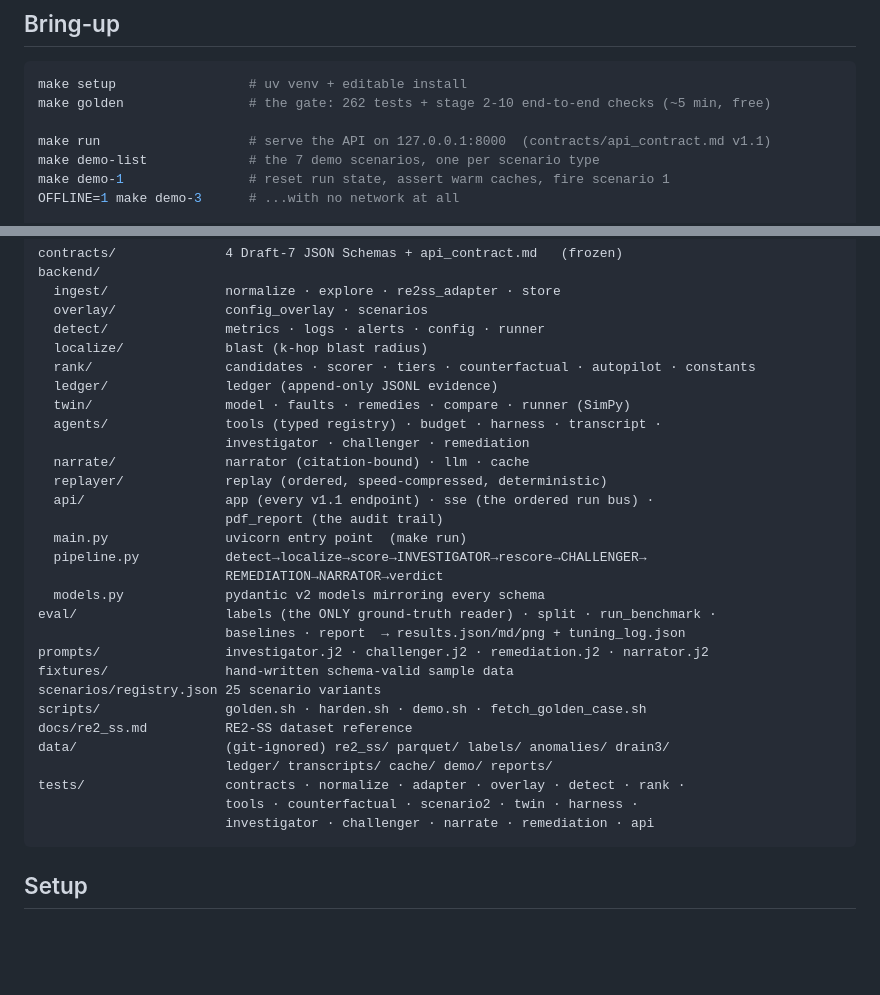
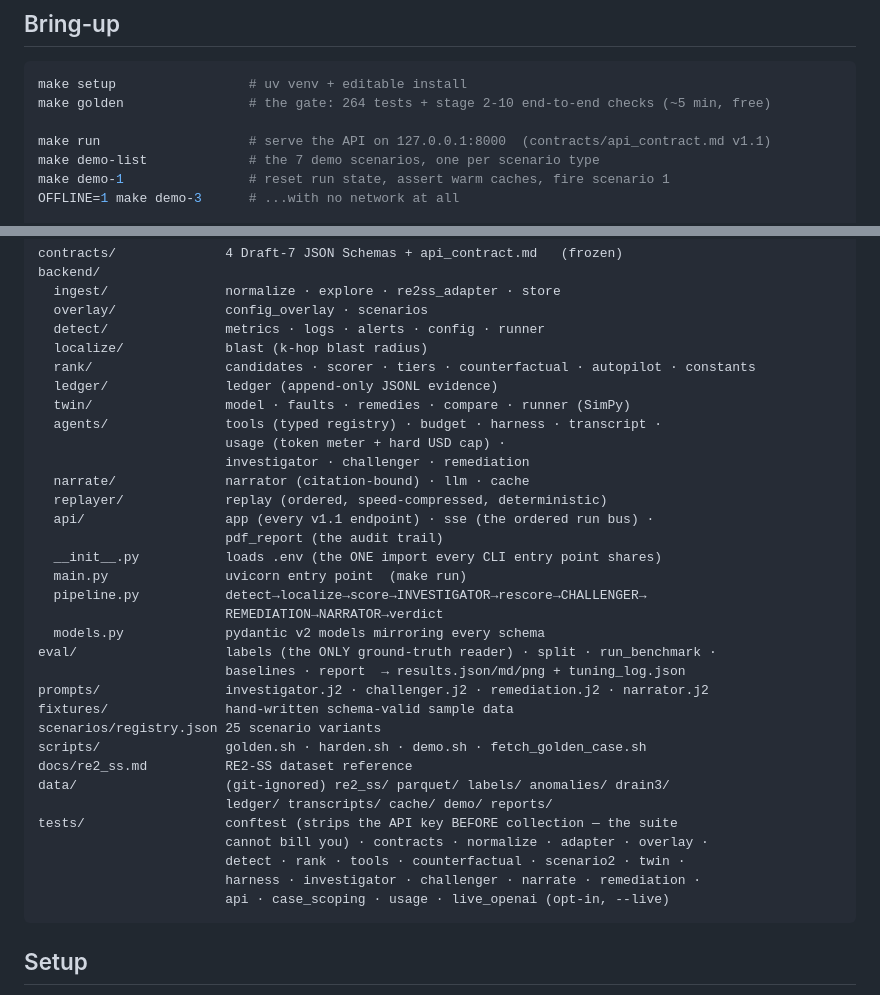
Before and after one commit to Nikshay1/one-shot-Network-topology, a Markdown page: README.md, 2 parts joined by grey strips. Rendered like a GitHub page; blank space fills up the shorter version.

````diff
--- a/README.md
+++ b/README.md
@@ -125,7 +126,7 @@ is a true number that tells a false story.
 
 ```bash
 make setup                 # uv venv + editable install
-make golden                # the gate: 262 tests + stage 2-10 end-to-end checks (~5 min, free)
+make golden                # the gate: 264 tests + stage 2-10 end-to-end checks (~5 min, free)
 
 make run                   # serve the API on 127.0.0.1:8000  (contracts/api_contract.md v1.1)
 make demo-list             # the 7 demo scenarios, one per scenario type
@@ -497,11 +555,13 @@ backend/
   ledger/               ledger (append-only JSONL evidence)
   twin/                 model · faults · remedies · compare · runner (SimPy)
   agents/               tools (typed registry) · budget · harness · transcript ·
+                        usage (token meter + hard USD cap) ·
                         investigator · challenger · remediation
   narrate/              narrator (citation-bound) · llm · cache
   replayer/             replay (ordered, speed-compressed, deterministic)
   api/                  app (every v1.1 endpoint) · sse (the ordered run bus) ·
                         pdf_report (the audit trail)
+  __init__.py           loads .env (the ONE import every CLI entry point shares)
   main.py               uvicorn entry point  (make run)
   pipeline.py           detect→localize→score→INVESTIGATOR→rescore→CHALLENGER→
                         REMEDIATION→NARRATOR→verdict
@@ -515,9 +575,11 @@ scripts/                golden.sh · harden.sh · demo.sh · fetch_golden_case.s
 docs/re2_ss.md          RE2-SS dataset reference
 data/                   (git-ignored) re2_ss/ parquet/ labels/ anomalies/ drain3/
                         ledger/ transcripts/ cache/ demo/ reports/
-tests/                  contracts · normalize · adapter · overlay · detect · rank ·
-                        tools · counterfactual · scenario2 · twin · harness ·
-                        investigator · challenger · narrate · remediation · api
+tests/                  conftest (strips the API key BEFORE collection — the suite
+                        cannot bill you) · contracts · normalize · adapter · overlay ·
+                        detect · rank · tools · counterfactual · scenario2 · twin ·
+                        harness · investigator · challenger · narrate · remediation ·
+                        api · case_scoping · usage · live_openai (opt-in, --live)
 ```
 
 ## Setup
````
Also changed, not shown: other parts of README.md (+59 -1 lines).
